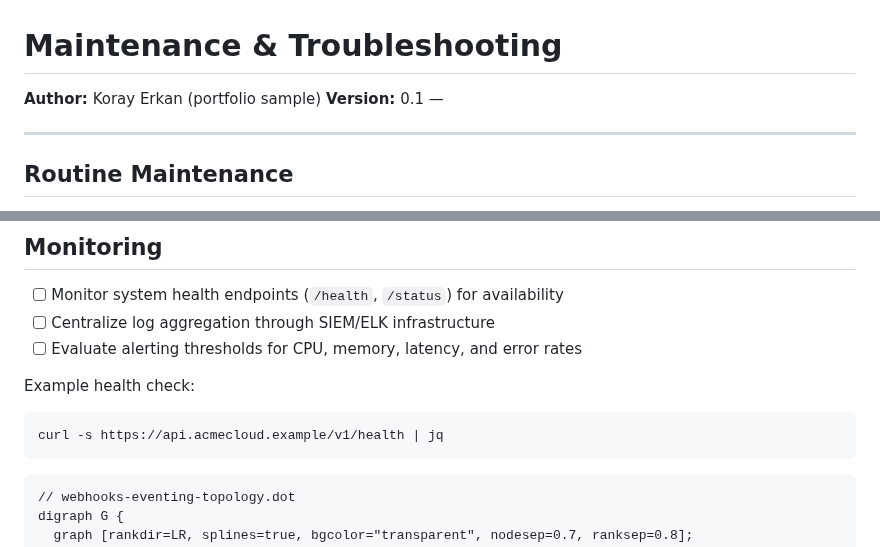
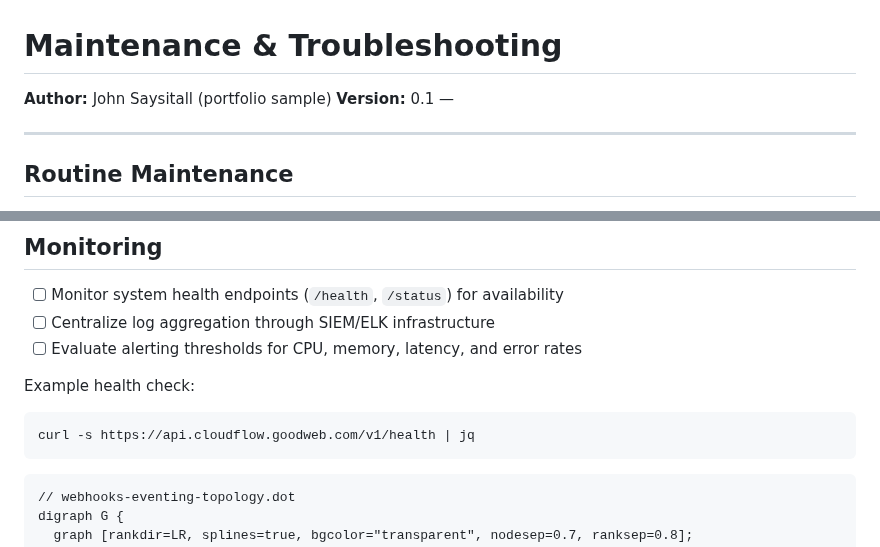
Before and after one commit to KorayErkan/tw-portfolio, a Markdown page: software-guides/maintenance-troubleshooting.md, 2 parts joined by grey strips. GitHub-like rendering.

````diff
--- a/software-guides/maintenance-troubleshooting.md
+++ b/software-guides/maintenance-troubleshooting.md
@@ -1,6 +1,6 @@
 # Maintenance & Troubleshooting
 
-**Author:** Koray Erkan (portfolio sample)
+**Author:** John Saysitall (portfolio sample)
 **Version:** 0.1 — <update date here>
 
 ---
@@ -23,7 +23,7 @@
 Example health check:
 
 ```bash
-curl -s https://api.acmecloud.example/v1/health | jq
+curl -s https://api.cloudflow.goodweb.com/v1/health | jq
 ```
 
 ```graphviz
````
Also changed, not shown: other parts of software-guides/maintenance-troubleshooting.md (+2 -2 lines).
